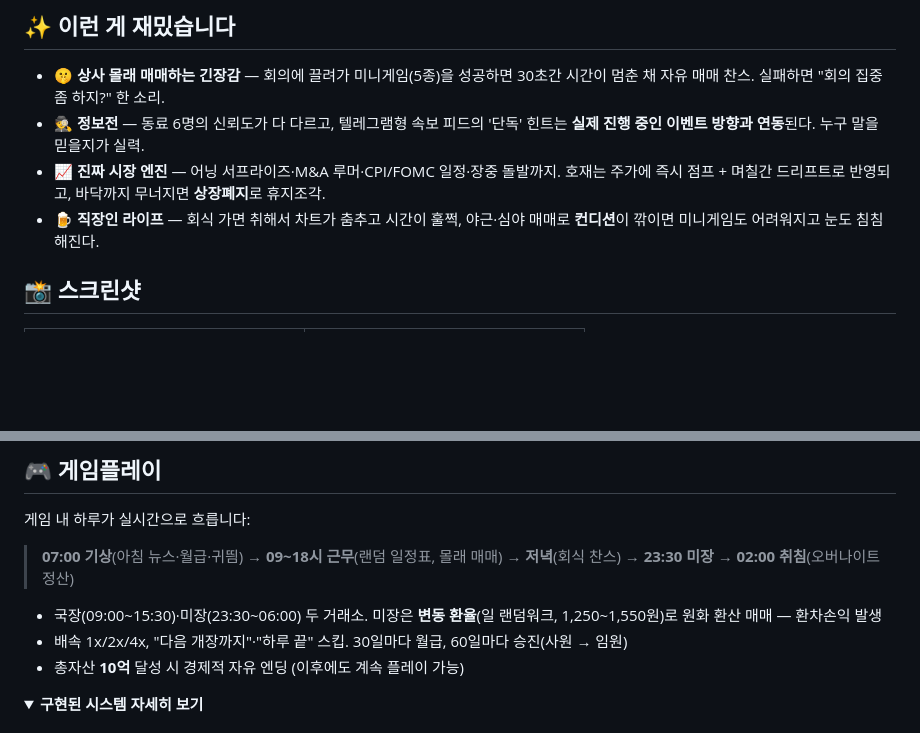
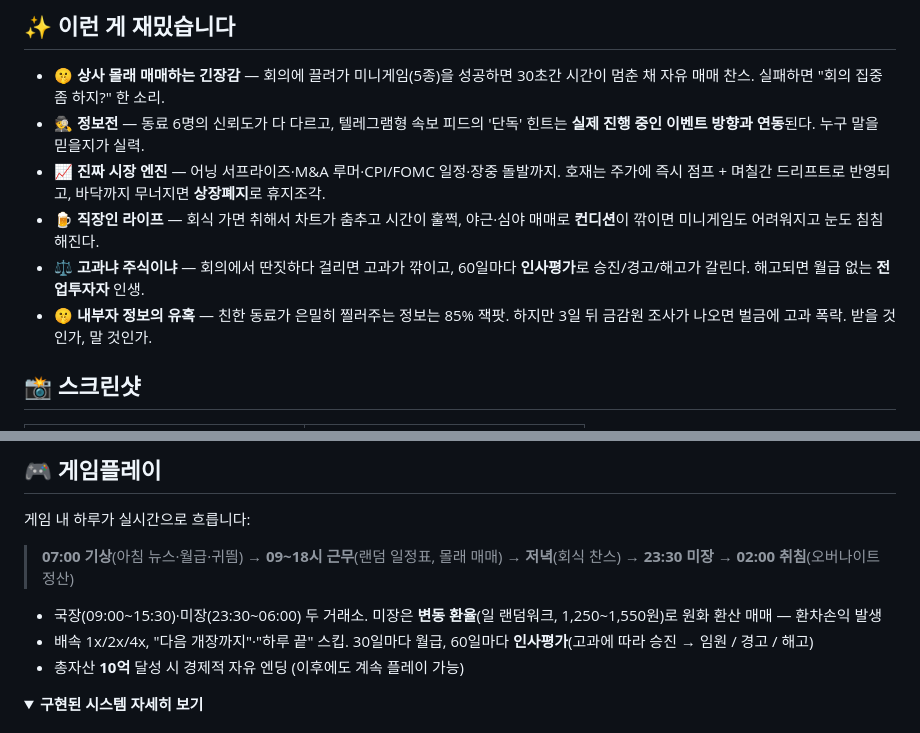
Before and after one commit to saechimdaeki/stock_life_game, a Markdown page: README.md, 2 parts joined by grey strips. Rendered like a GitHub page; folded sections open; blank space fills up the shorter version.

```diff
--- a/README.md
+++ b/README.md
@@ -35,6 +35,8 @@
 - 🕵️ **정보전** — 동료 6명의 신뢰도가 다 다르고, 텔레그램형 속보 피드의 '단독' 힌트는 **실제 진행 중인 이벤트 방향과 연동**된다. 누구 말을 믿을지가 실력.
 - 📈 **진짜 시장 엔진** — 어닝 서프라이즈·M&A 루머·CPI/FOMC 일정·장중 돌발까지. 호재는 주가에 즉시 점프 + 며칠간 드리프트로 반영되고, 바닥까지 무너지면 **상장폐지**로 휴지조각.
 - 🍺 **직장인 라이프** — 회식 가면 취해서 차트가 춤추고 시간이 훌쩍, 야근·심야 매매로 **컨디션**이 깎이면 미니게임도 어려워지고 눈도 침침해진다.
+- ⚖️ **고과냐 주식이냐** — 회의에서 딴짓하다 걸리면 고과가 깎이고, 60일마다 **인사평가**로 승진/경고/해고가 갈린다. 해고되면 월급 없는 **전업투자자** 인생.
+- 🤫 **내부자 정보의 유혹** — 친한 동료가 은밀히 찔러주는 정보는 85% 잭팟. 하지만 3일 뒤 금감원 조사가 나오면 벌금에 고과 폭락. 받을 것인가, 말 것인가.
 
 ## 📸 스크린샷
 
@@ -64,7 +66,7 @@
 > **07:00 기상**(아침 뉴스·월급·귀띔) → **09~18시 근무**(랜덤 일정표, 몰래 매매) → **저녁**(회식 찬스) → **23:30 미장** → **02:00 취침**(오버나이트 정산)
 
 - 국장(09:00~15:30)·미장(23:30~06:00) 두 거래소. 미장은 **변동 환율**(일 랜덤워크, 1,250~1,550원)로 원화 환산 매매 — 환차손익 발생
-- 배속 1x/2x/4x, "다음 개장까지"·"하루 끝" 스킵. 30일마다 월급, 60일마다 승진(사원 → 임원)
+- 배속 1x/2x/4x, "다음 개장까지"·"하루 끝" 스킵. 30일마다 월급, 60일마다 **인사평가**(고과에 따라 승진 → 임원 / 경고 / 해고)
 - 총자산 **10억** 달성 시 경제적 자유 엔딩 (이후에도 계속 플레이 가능)
 
 <details>
```
Also changed, not shown: other parts of README.md (+18 -7 lines).
